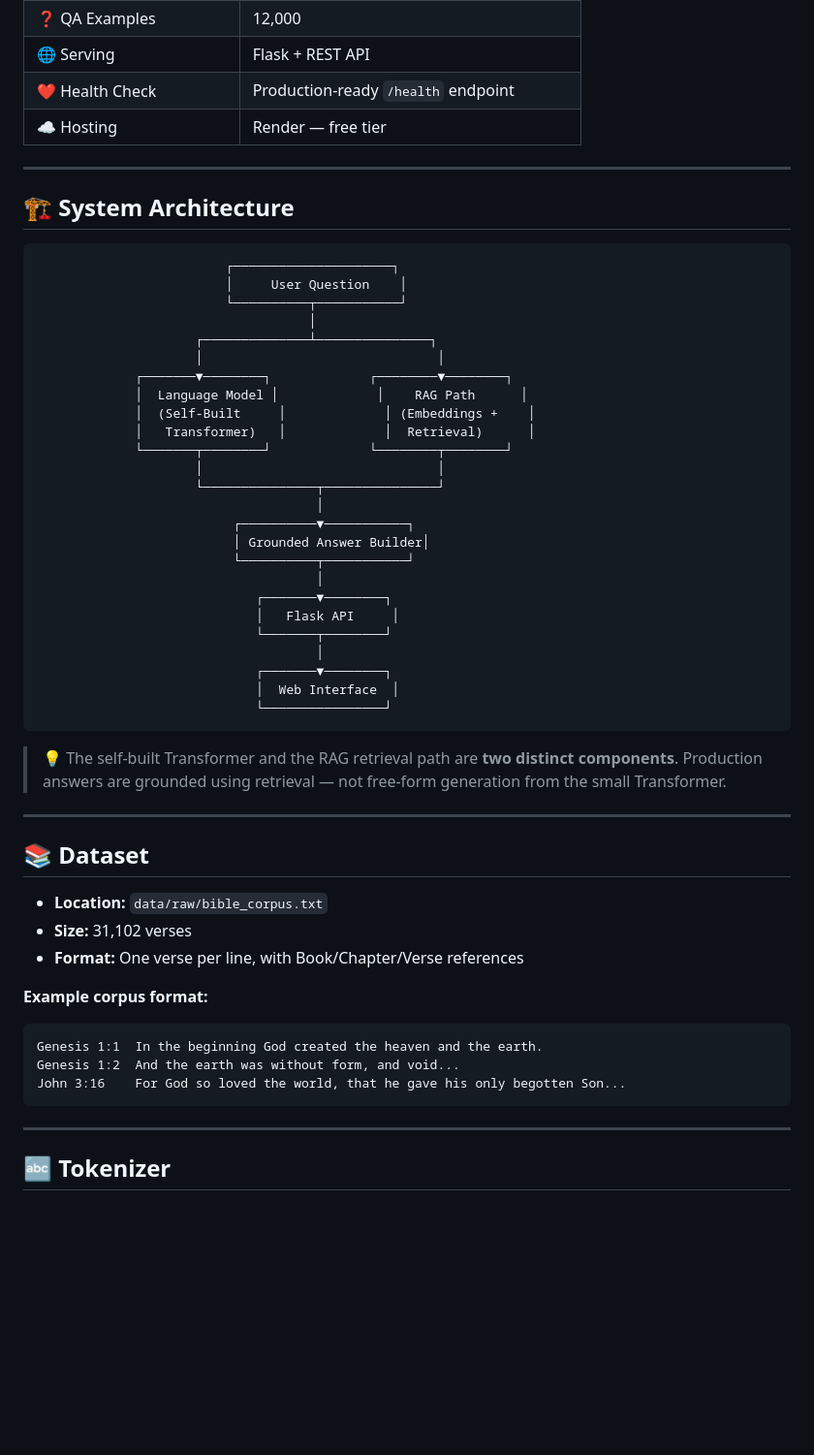
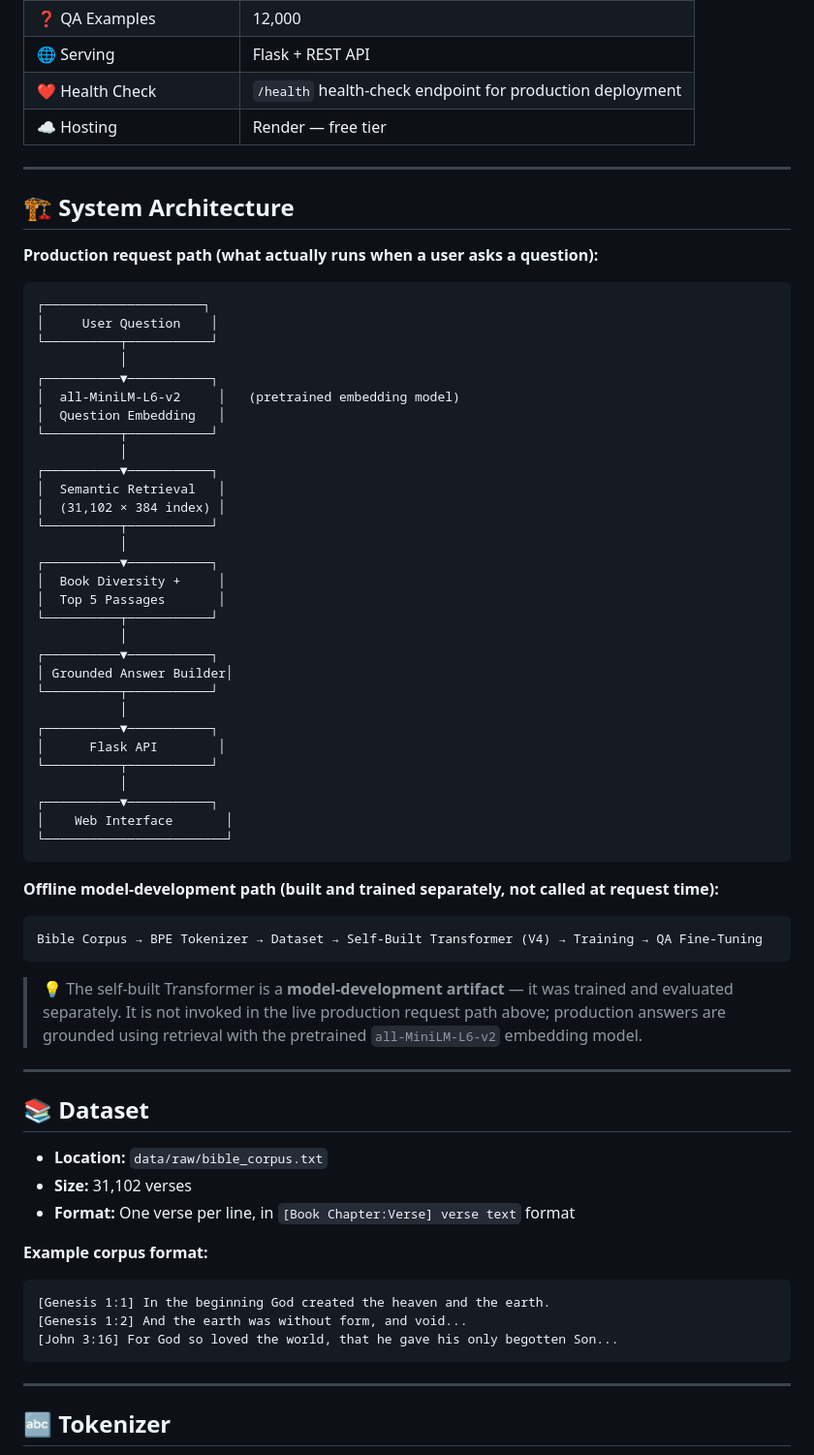
Before and after one commit to JOSESAMUEL14/ScriptureLM-SelfBuilt, a Markdown page: README.md, the part around one of its changes. Shown at 97% size. Drawn GitHub-style; blank space fills up the shorter version.

````diff
--- a/README.md
+++ b/README.md
@@ -56,42 +61,55 @@ Bible Corpus → BPE Tokenizer → Tokenized Dataset → Transformer → Trainin
 | 🔎 RAG Embeddings | 384-dimensional (`all-MiniLM-L6-v2`) |
 | ❓ QA Examples | 12,000 |
 | 🌐 Serving | Flask + REST API |
-| ❤️ Health Check | Production-ready `/health` endpoint |
+| ❤️ Health Check | `/health` health-check endpoint for production deployment |
 | ☁️ Hosting | Render — free tier |
 
 ---
 
 ## 🏗 System Architecture
 
+**Production request path (what actually runs when a user asks a question):**
+
 ```
-                         ┌─────────────────────┐
-                         │     User Question    │
-                         └──────────┬───────────┘
-                                    │
-                     ┌──────────────┴───────────────┐
-                     │                               │
-             ┌───────▼────────┐             ┌────────▼────────┐
-             │  Language Model │             │    RAG Path      │
-             │  (Self-Built     │             │ (Embeddings +    │
-             │   Transformer)   │             │  Retrieval)      │
-             └───────┬────────┘             └────────┬────────┘
-                     │                               │
-                     └───────────────┬───────────────┘
-                                     │
-                          ┌──────────▼───────────┐
-                          │ Grounded Answer Builder│
-                          └──────────┬───────────┘
-                                     │
-                             ┌───────▼────────┐
-                             │   Flask API     │
-                             └───────┬────────┘
-                                     │
-                             ┌───────▼────────┐
-                             │  Web Interface  │
-                             └────────────────┘
+┌─────────────────────┐
+│     User Question    │
+└──────────┬───────────┘
+           │
+┌──────────▼───────────┐
+│  all-MiniLM-L6-v2     │   (pretrained embedding model)
+│  Question Embedding   │
+└──────────┬───────────┘
+           │
+┌──────────▼───────────┐
+│  Semantic Retrieval   │
+│  (31,102 × 384 index) │
+└──────────┬───────────┘
+           │
+┌──────────▼───────────┐
+│  Book Diversity +     │
+│  Top 5 Passages       │
+└──────────┬───────────┘
+           │
+┌──────────▼───────────┐
+│ Grounded Answer Builder│
+└──────────┬───────────┘
+           │
+┌──────────▼───────────┐
+│      Flask API        │
+└──────────┬───────────┘
+           │
+┌──────────▼───────────┐
+│    Web Interface       │
+└────────────────────────┘
 ```
 
-> 💡 The self-built Transformer and the RAG retrieval path are **two distinct components**. Production answers are grounded using retrieval — not free-form generation from the small Transformer.
+**Offline model-development path (built and trained separately, not called at request time):**
+
+```
+Bible Corpus → BPE Tokenizer → Dataset → Self-Built Transformer (V4) → Training → QA Fine-Tuning
+```
+
+> 💡 The self-built Transformer is a **model-development artifact** — it was trained and evaluated separately. It is not invoked in the live production request path above; production answers are grounded using retrieval with the pretrained `all-MiniLM-L6-v2` embedding model.
 
 ---
 
@@ -99,14 +117,14 @@ Bible Corpus → BPE Tokenizer → Tokenized Dataset → Transformer → Trainin
 
 - **Location:** `data/raw/bible_corpus.txt`
 - **Size:** 31,102 verses
-- **Format:** One verse per line, with Book/Chapter/Verse references
+- **Format:** One verse per line, in `[Book Chapter:Verse] verse text` format
 
 **Example corpus format:**
 
 ```
-Genesis 1:1  In the beginning God created the heaven and the earth.
-Genesis 1:2  And the earth was without form, and void...
-John 3:16    For God so loved the world, that he gave his only begotten Son...
+[Genesis 1:1] In the beginning God created the heaven and the earth.
+[Genesis 1:2] And the earth was without form, and void...
+[John 3:16] For God so loved the world, that he gave his only begotten Son...
 ```
 
 ---
````
Also changed, not shown: other parts of README.md (+17 -12 lines).
